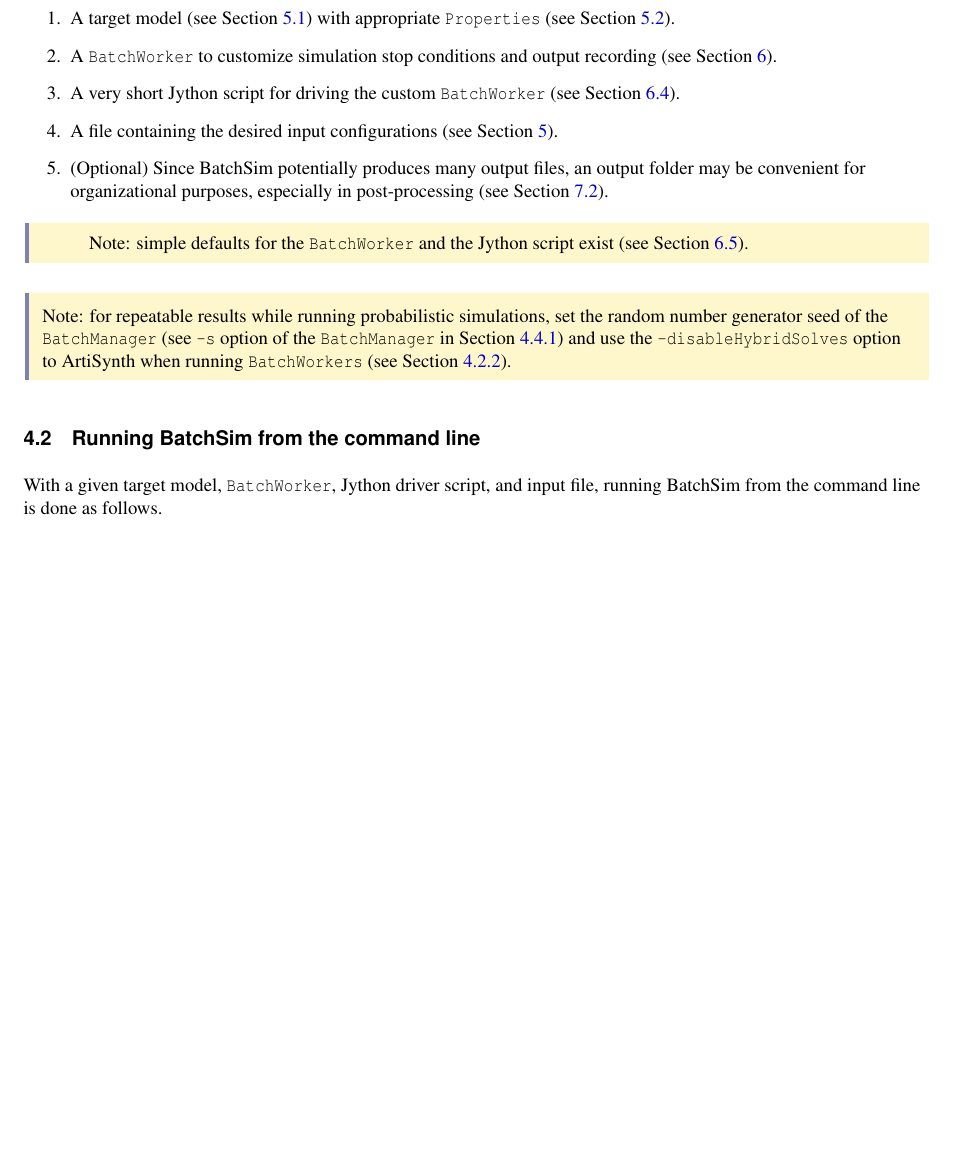
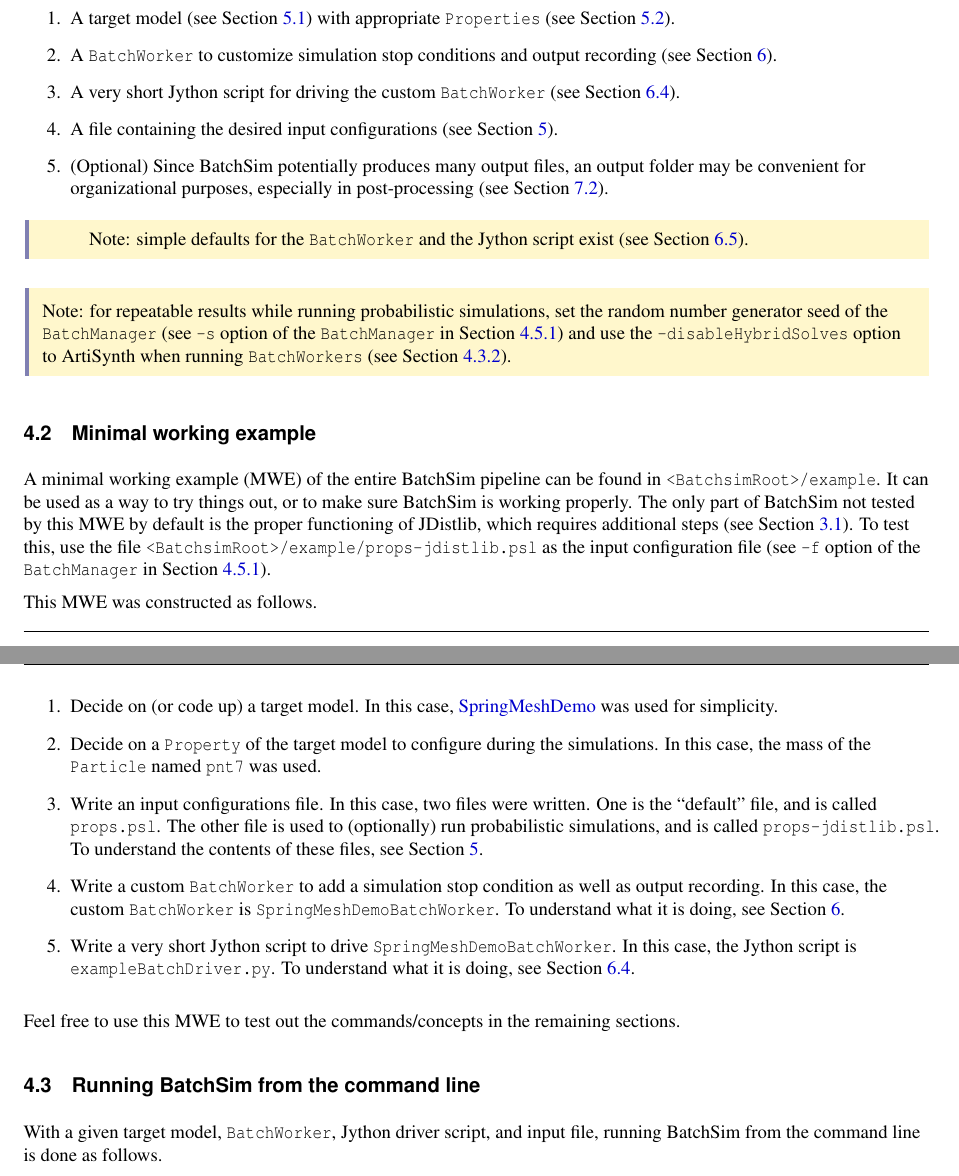
Before and after one commit to artisynth/artisynth_models, a LaTeX document (doc/batchsim/batchsim.tex): part of page 5 of 30 before the commit and two parts of pages 5 and 6 of 30 after it, the two joined at a grey line, cut so that both start at the same text, the shorter picture padded with empty space. The pictures show the PDF file doc/batchsim/batchsim.pdf that the author committed with the source.

Commit message:
Add example to batchsim docs.

```diff
--- a/doc/batchsim/batchsim.tex
+++ b/doc/batchsim/batchsim.tex
@@ -124,6 +124,28 @@
 Note: for repeatable results while running probabilistic simulations, set the random number generator seed of the \BM\ (see {\tt -s} option of the \BM\ in Section \ref{running:advanced:BM}) and use the {\tt -disableHybridSolves} option to ArtiSynth when running \BWs\ (see Section \ref{running:CLI:BW}).
 \end{sideblock}
 
+\subsection{Minimal working example}
+
+A minimal working example (MWE) of the entire BatchSim pipeline can be found in {\tt \BS/example}. It can be used as a way to try things out, or to make sure BatchSim is working properly. The only part of BatchSim not tested by this MWE by default is the proper functioning of JDistlib, which requires additional steps (see Section \ref{req:general}). To test this, use the file {\tt \BS/example/props-jdistlib.psl} as the input configuration file (see {\tt -f} option of the \BM\ in Section \ref{running:advanced:BM}).
+
+This MWE was constructed as follows.
+
+\begin{enumerate}
+
+\item Decide on (or code up) a target model. In this case, \javaclass[artisynth.demos.mech]{SpringMeshDemo} was used for simplicity.
+
+\item Decide on a {\tt Property} of the target model to configure during the simulations. In this case, the mass of the {\tt Particle} named {\tt pnt7} was used.
+
+\item Write an input configurations file. In this case, two files were written. One is the ``default'' file, and is called {\tt props.psl}. The other file is used to (optionally) run probabilistic simulations, and is called {\tt props-jdistlib.psl}. To understand the contents of these files, see Section \ref{psl}.
+
+\item Write a custom \BW\ to add a simulation stop condition as well as output recording. In this case, the custom \BW\ is {\tt SpringMeshDemoBatchWorker}. To understand what it is doing, see Section \ref{custom}.
+
+\item Write a very short Jython script to drive {\tt SpringMeshDemoBatchWorker}. In this case, the Jython script is {\tt exampleBatchDriver.py}. To understand what it is doing, see Section \ref{custom:jython}.
+
+\end{enumerate}
+
+Feel free to use this MWE to test out the commands/concepts in the remaining sections.
+
 \subsection{Running BatchSim from the command line}
 \label{running:CLI}
 
```
Also changed, not shown: doc/batchsim/batchsim.pdf, doc/batchsim/batchsim.tex (4 more changed lines).
